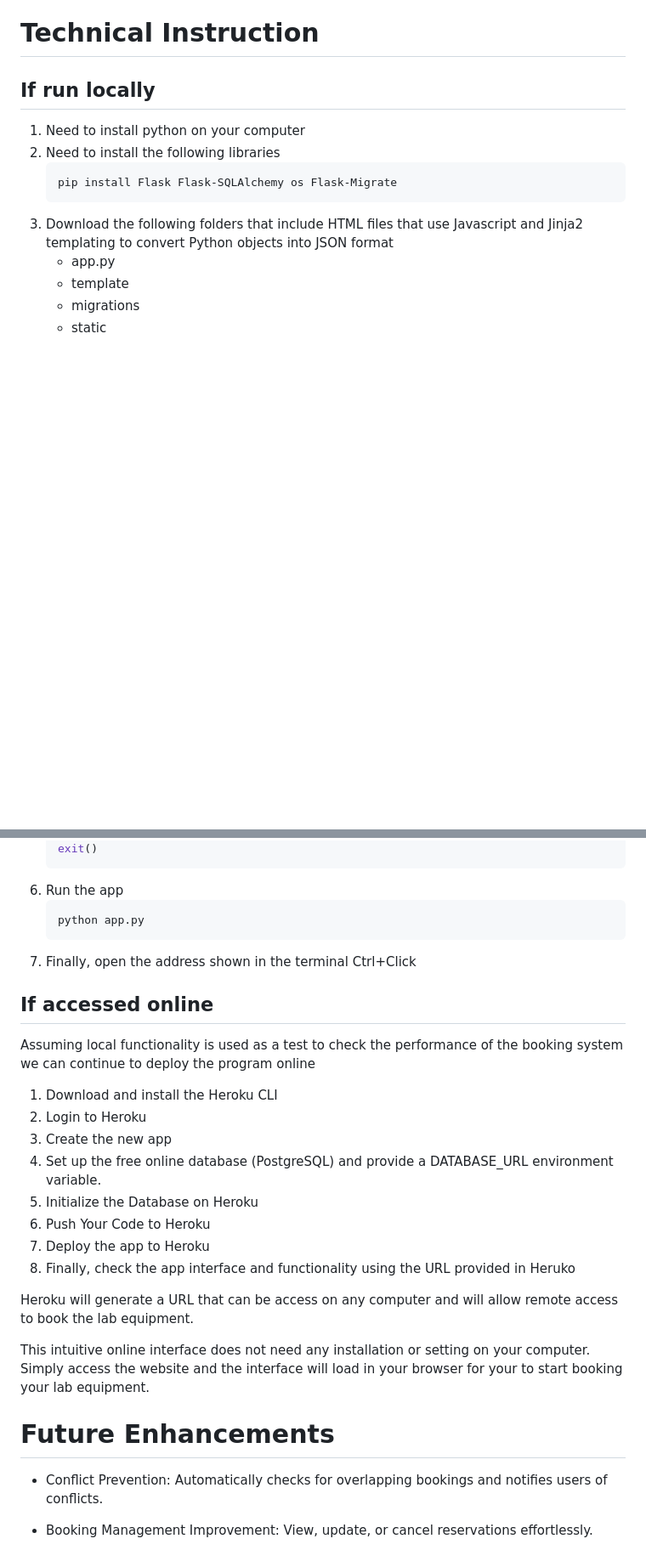
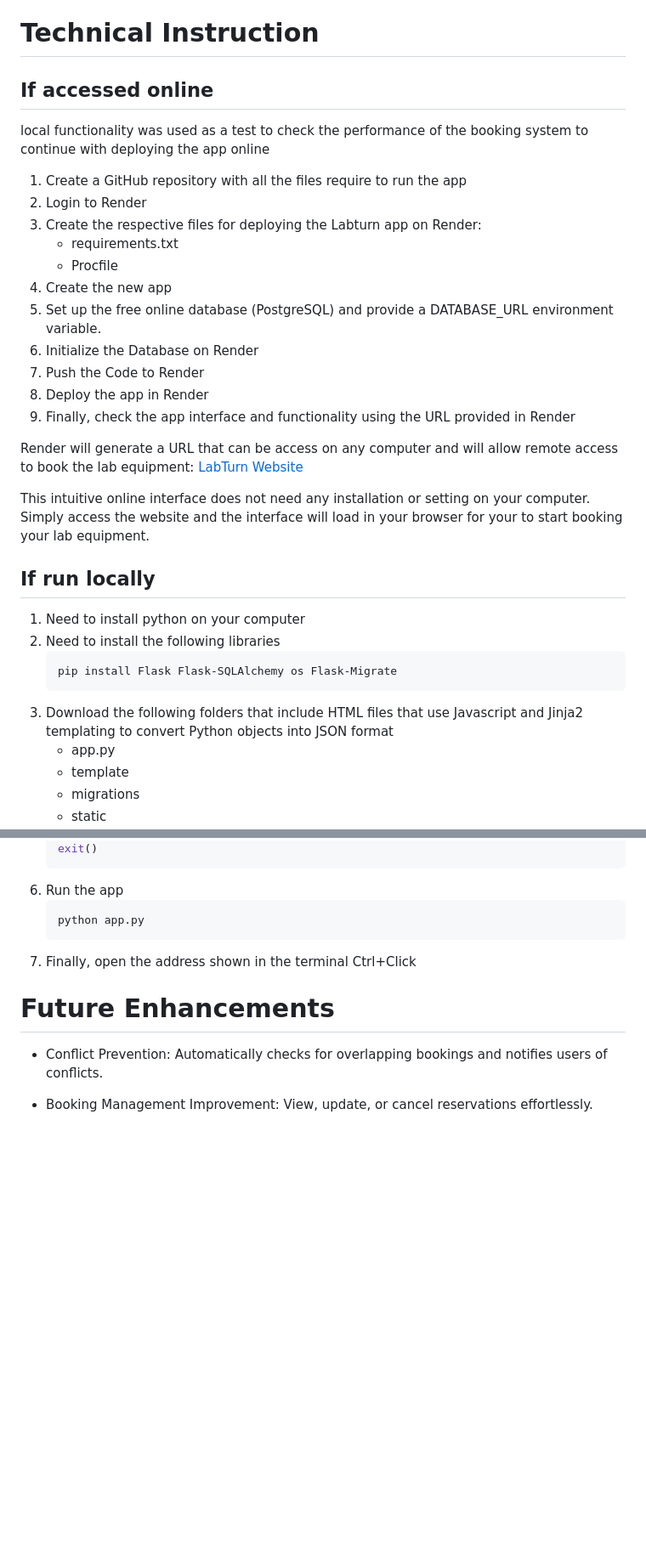
Before and after one commit to santiagomonl/LabTurn-A-Lab-Equipment-Booking-System, a Markdown page: README.md, 2 parts joined by grey strips. Shown: that part at 85% size. Drawn GitHub-style; blank space fills up the shorter version.

````diff
--- a/README.md
+++ b/README.md
@@ -24,6 +24,26 @@ The respective calendar for each piece of equipment will show:
 - The list of reservation
 
 # Technical Instruction
+
+## If accessed online
+local functionality was used as a test to check the performance of the booking system to continue with deploying the app online
+
+1. Create a GitHub repository with all the files require to run the app
+2. Login to Render
+3. Create the respective files for deploying the Labturn app on Render:
+   * requirements.txt
+   * Procfile
+4. Create the new app
+5. Set up the free online database (PostgreSQL) and provide a DATABASE_URL environment variable.
+6. Initialize the Database on Render
+7. Push the Code to Render
+8. Deploy the app in Render
+9. Finally, check the app interface and functionality using the URL provided in Render
+
+Render will generate a URL that can be access on any computer and will allow remote access to book the lab equipment: [LabTurn Website](https://labturn-a-lab-equipment-booking-system.onrender.com)
+
+This intuitive online interface does not need any installation or setting on your computer. Simply access the website and the interface will load in your browser for your to start booking your lab equipment.
+
 ## If run locally
 1. Need to install python on your computer
 2. Need to install the following libraries
@@ -58,22 +78,6 @@ app.config['SQLALCHEMY_TRACK_MODIFICATIONS'] = False
    ```
 7. Finally, open the address shown in the terminal Ctrl+Click
 
-## If accessed online
-Assuming local functionality is used as a test to check the performance of the booking system we can continue to deploy the program online
-
-1. Download and install the Heroku CLI
-2. Login to Heroku
-3. Create the new app
-4. Set up the free online database (PostgreSQL) and provide a DATABASE_URL environment variable.
-5. Initialize the Database on Heroku
-6. Push Your Code to Heroku
-7. Deploy the app to Heroku
-8. Finally, check the app interface and functionality using the URL provided in Heruko
-
-Heroku will generate a URL that can be access on any computer and will allow remote access to book the lab equipment.
-
-This intuitive online interface does not need any installation or setting on your computer. Simply access the website and the interface will load in your browser for your to start booking your lab equipment.
-
 # Future Enhancements
 - Conflict Prevention: Automatically checks for overlapping bookings and notifies users of conflicts.
 
````
Also changed, not shown: other parts of README.md (+2 -2 lines).
